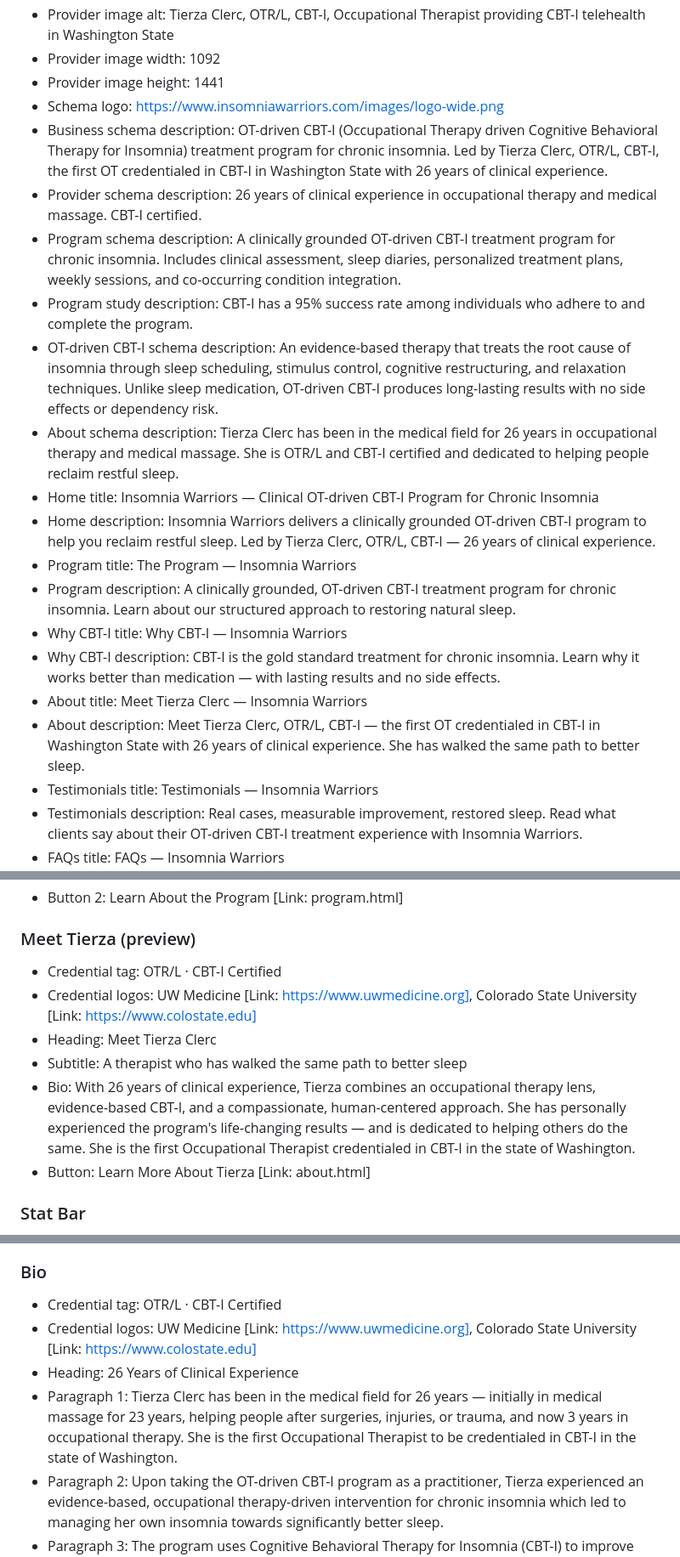
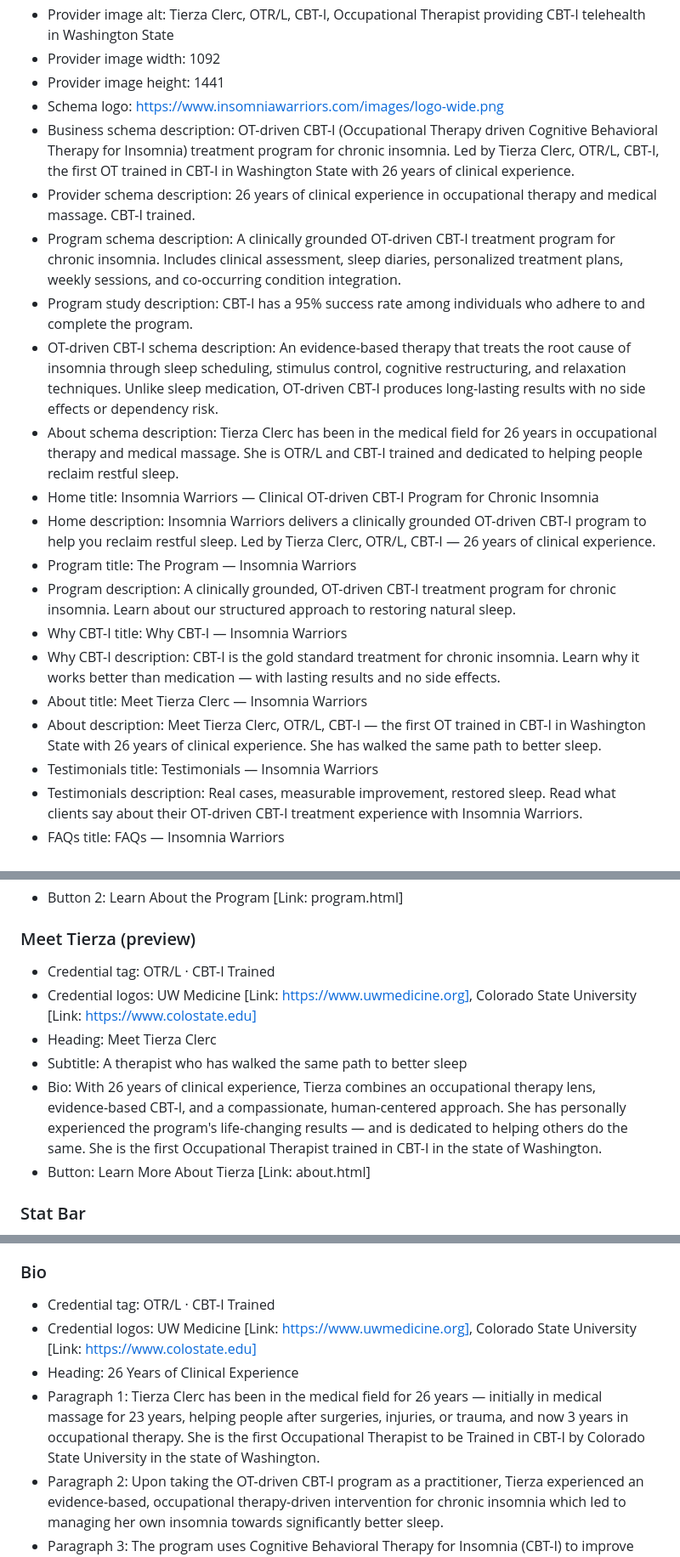
Before and after one commit to insomniawarriors/web, a Markdown page: contents.md, 3 parts joined by grey strips. Shown at 85% size. Rendered like a GitHub page.

Commit message:
Updated to trained

```diff
--- a/contents.md
+++ b/contents.md
@@ -38,12 +38,12 @@
 - Provider image width: 1092
 - Provider image height: 1441
 - Schema logo: https://www.insomniawarriors.com/images/logo-wide.png
-- Business schema description: OT-driven CBT-I (Occupational Therapy driven Cognitive Behavioral Therapy for Insomnia) treatment program for chronic insomnia. Led by Tierza Clerc, OTR/L, CBT-I, the first OT credentialed in CBT-I in Washington State with 26 years of clinical experience.
-- Provider schema description: 26 years of clinical experience in occupational therapy and medical massage. CBT-I certified.
+- Business schema description: OT-driven CBT-I (Occupational Therapy driven Cognitive Behavioral Therapy for Insomnia) treatment program for chronic insomnia. Led by Tierza Clerc, OTR/L, CBT-I, the first OT trained in CBT-I in Washington State with 26 years of clinical experience.
+- Provider schema description: 26 years of clinical experience in occupational therapy and medical massage. CBT-I trained.
 - Program schema description: A clinically grounded OT-driven CBT-I treatment program for chronic insomnia. Includes clinical assessment, sleep diaries, personalized treatment plans, weekly sessions, and co-occurring condition integration.
 - Program study description: CBT-I has a 95% success rate among individuals who adhere to and complete the program.
 - OT-driven CBT-I schema description: An evidence-based therapy that treats the root cause of insomnia through sleep scheduling, stimulus control, cognitive restructuring, and relaxation techniques. Unlike sleep medication, OT-driven CBT-I produces long-lasting results with no side effects or dependency risk.
-- About schema description: Tierza Clerc has been in the medical field for 26 years in occupational therapy and medical massage. She is OTR/L and CBT-I certified and dedicated to helping people reclaim restful sleep.
+- About schema description: Tierza Clerc has been in the medical field for 26 years in occupational therapy and medical massage. She is OTR/L and CBT-I trained and dedicated to helping people reclaim restful sleep.
 - Home title: Insomnia Warriors — Clinical OT-driven CBT-I Program for Chronic Insomnia
 - Home description: Insomnia Warriors delivers a clinically grounded OT-driven CBT-I program to help you reclaim restful sleep. Led by Tierza Clerc, OTR/L, CBT-I — 26 years of clinical experience.
 - Program title: The Program — Insomnia Warriors
@@ -51,7 +51,7 @@
 - Why CBT-I title: Why CBT-I — Insomnia Warriors
 - Why CBT-I description: CBT-I is the gold standard treatment for chronic insomnia. Learn why it works better than medication — with lasting results and no side effects.
 - About title: Meet Tierza Clerc — Insomnia Warriors
-- About description: Meet Tierza Clerc, OTR/L, CBT-I — the first OT credentialed in CBT-I in Washington State with 26 years of clinical experience. She has walked the same path to better sleep.
+- About description: Meet Tierza Clerc, OTR/L, CBT-I — the first OT trained in CBT-I in Washington State with 26 years of clinical experience. She has walked the same path to better sleep.
 - Testimonials title: Testimonials — Insomnia Warriors
 - Testimonials description: Real cases, measurable improvement, restored sleep. Read what clients say about their OT-driven CBT-I treatment experience with Insomnia Warriors.
 - FAQs title: FAQs — Insomnia Warriors
@@ -77,11 +77,11 @@
 
 ### Meet Tierza (preview)
 
-- Credential tag: OTR/L · CBT-I Certified
+- Credential tag: OTR/L · CBT-I Trained
 - Credential logos: UW Medicine [Link: https://www.uwmedicine.org], Colorado State University [Link: https://www.colostate.edu]
 - Heading: Meet Tierza Clerc
 - Subtitle: A therapist who has walked the same path to better sleep
-- Bio: With 26 years of clinical experience, Tierza combines an occupational therapy lens, evidence-based CBT-I, and a compassionate, human-centered approach. She has personally experienced the program's life-changing results — and is dedicated to helping others do the same. She is the first Occupational Therapist credentialed in CBT-I in the state of Washington.
+- Bio: With 26 years of clinical experience, Tierza combines an occupational therapy lens, evidence-based CBT-I, and a compassionate, human-centered approach. She has personally experienced the program's life-changing results — and is dedicated to helping others do the same. She is the first Occupational Therapist trained in CBT-I in the state of Washington.
 - Button: Learn More About Tierza [Link: about.html]
 
 ### Stat Bar
@@ -237,10 +237,10 @@
 
 ### Bio
 
-- Credential tag: OTR/L · CBT-I Certified
+- Credential tag: OTR/L · CBT-I Trained
 - Credential logos: UW Medicine [Link: https://www.uwmedicine.org], Colorado State University [Link: https://www.colostate.edu]
 - Heading: 26 Years of Clinical Experience
-- Paragraph 1: Tierza Clerc has been in the medical field for 26 years — initially in medical massage for 23 years, helping people after surgeries, injuries, or trauma, and now 3 years in occupational therapy. She is the first Occupational Therapist to be credentialed in CBT-I in the state of Washington.
+- Paragraph 1: Tierza Clerc has been in the medical field for 26 years — initially in medical massage for 23 years, helping people after surgeries, injuries, or trauma, and now 3 years in occupational therapy. She is the first Occupational Therapist to be Trained in CBT-I by Colorado State University in the state of Washington.
 - Paragraph 2: Upon taking the OT-driven CBT-I program as a practitioner, Tierza experienced an evidence-based, occupational therapy-driven intervention for chronic insomnia which led to managing her own insomnia towards significantly better sleep.
 - Paragraph 3: The program uses Cognitive Behavioral Therapy for Insomnia (CBT-I) to improve sleep quality and daily functioning. Occupational therapy as a profession is perfectly positioned to help in the occupation of sleep.
 - Paragraph 4: She is dedicated to sharing this program so others can reclaim restful sleep and a higher quality of life.
```
